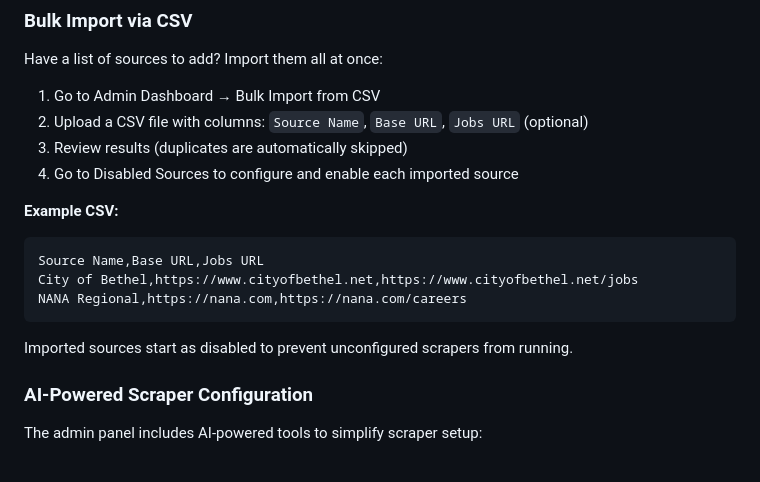
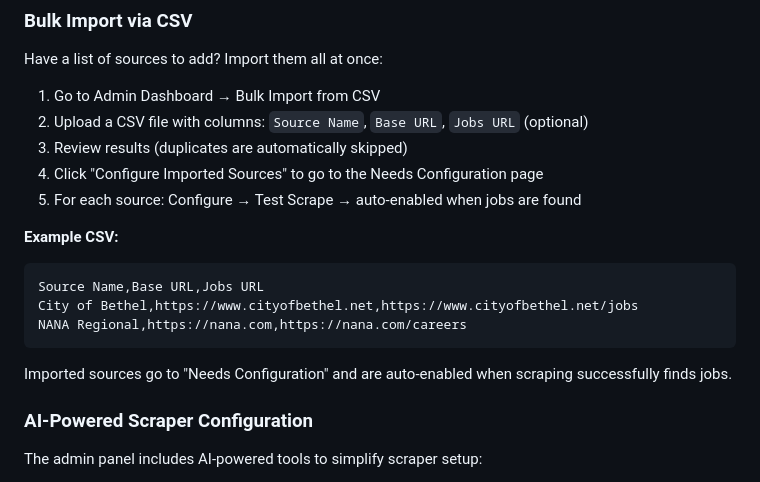
Before and after one commit to mbuckingham74/Far-Reach-Jobs, a Markdown page: README.md, the part around the change. Drawn GitHub-style.

````diff
--- a/README.md
+++ b/README.md
@@ -57,7 +57,8 @@ Have a list of sources to add? Import them all at once:
 1. Go to Admin Dashboard → Bulk Import from CSV
 2. Upload a CSV file with columns: `Source Name`, `Base URL`, `Jobs URL` (optional)
 3. Review results (duplicates are automatically skipped)
-4. Go to Disabled Sources to configure and enable each imported source
+4. Click "Configure Imported Sources" to go to the Needs Configuration page
+5. For each source: Configure → Test Scrape → auto-enabled when jobs are found
 
 **Example CSV:**
 ```csv
@@ -66,7 +67,7 @@ City of Bethel,https://www.cityofbethel.net,https://www.cityofbethel.net/jobs
 NANA Regional,https://nana.com,https://nana.com/careers
 ```
 
-Imported sources start as disabled to prevent unconfigured scrapers from running.
+Imported sources go to "Needs Configuration" and are auto-enabled when scraping successfully finds jobs.
 
 ### AI-Powered Scraper Configuration
 
````
Also changed, not shown: CLAUDE_STATUS.md (+57 -2 lines).
